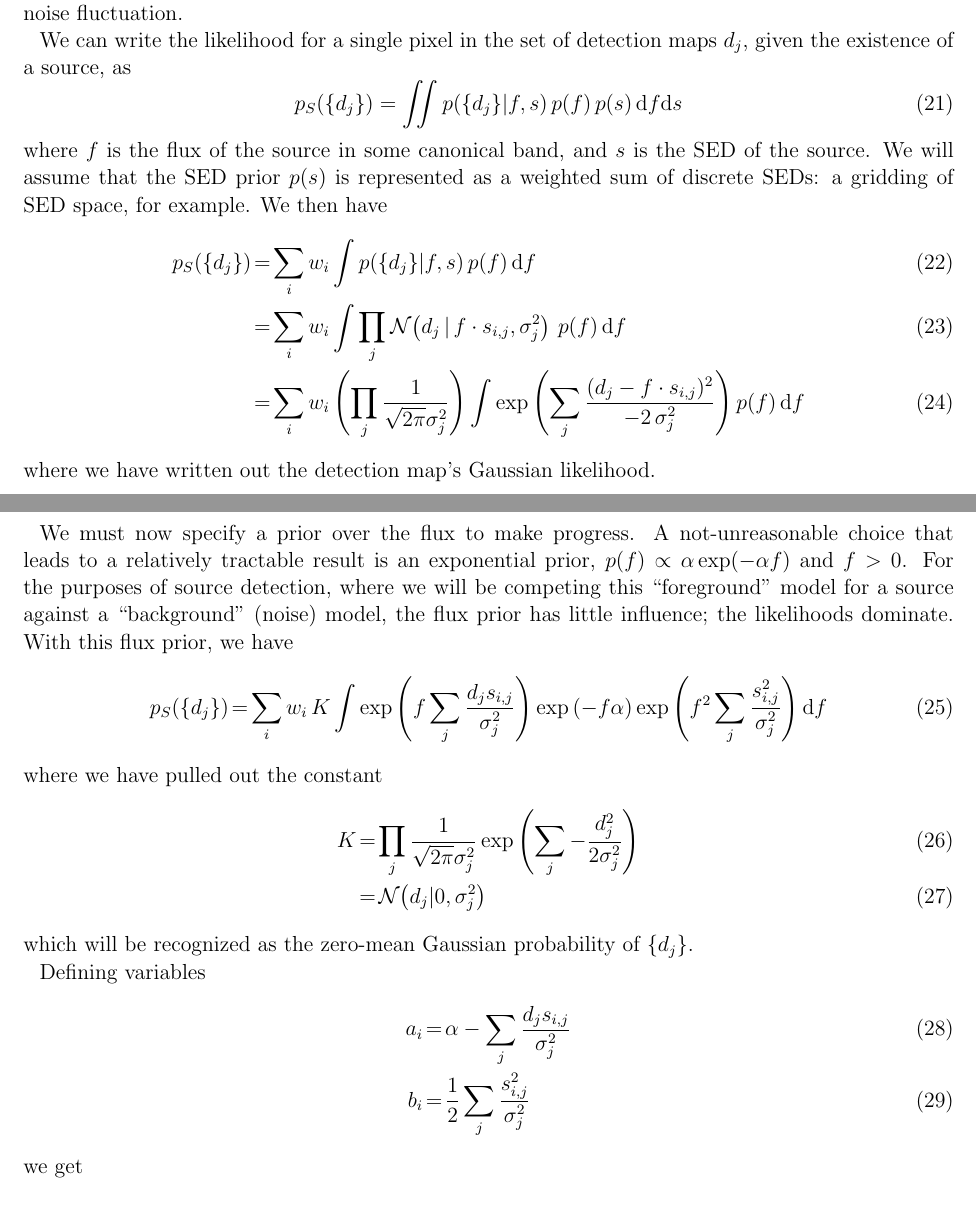
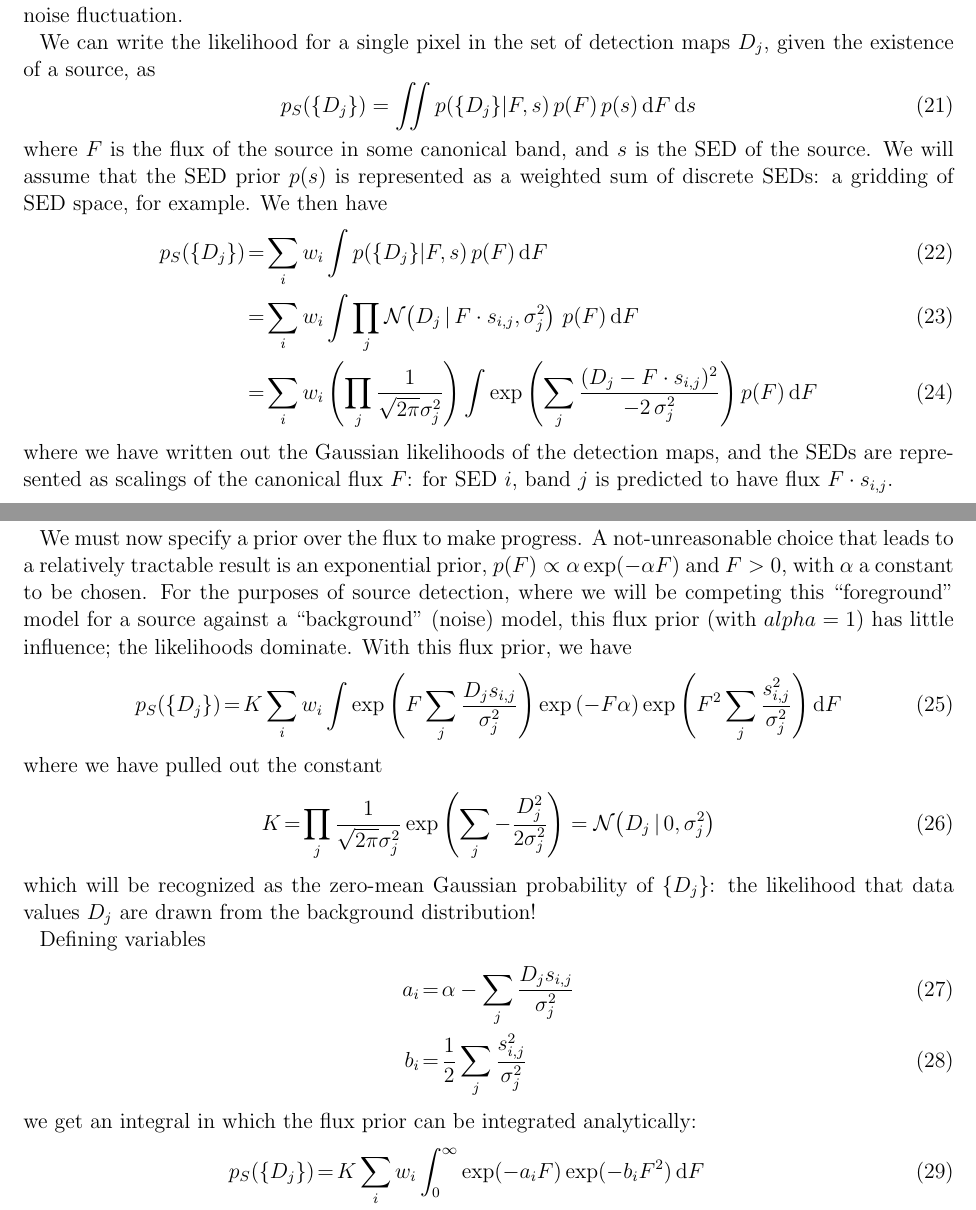
Before and after one commit to dstndstn/detection-paper, a LaTeX paper (detection.tex): two parts of pages 11 and 12 of 20, joined at a grey line, cut so that both start at the same text. Compiled offline with pdfLaTeX; an older LaTeX class or package is replaced by its successor.

```diff
--- a/detection.tex
+++ b/detection.tex
@@ -85,6 +85,8 @@
 \newcommand{\coord}[2]{(#1, #2)}
 \newcommand{\iina}{\ivec \,\, \mathrm{in} \,\, \mathcal{A}}
 
+\newcommand{\erf}{\textrm{erf}}
+
 \begin{document}
 \title{Principled point-source detection in collections of astronomical images}
 \author{Dustin Lang}
@@ -920,50 +922,56 @@
 a noise fluctuation.
 
 We can write the likelihood for a single pixel in the set of detection
-maps $d_j$, given the existence of a source, as
+maps $D_j$, given the existence of a source, as
 \begin{equation}
-  p_S(\{ d_j \}) = \iint p(\{ d_j \} | f, s) \, p(f) \, p(s) \, \dd f \dd s
+  p_S(\{ D_j \}) = \iint p(\{ D_j \} | F, s) \, p(F) \, p(s) \, \dd F \, \dd s
 \end{equation}
-where $f$ is the flux of the source in some canonical band, and $s$ is
+where $F$ is the flux of the source in some canonical band, and $s$ is
 the SED of the source.  We will assume that the SED prior $p(s)$ is
 represented as a weighted sum of discrete SEDs: a gridding of SED
 space, for example.  We then have
 \begin{eqnarray}
-  p_S(\{ d_j \})
+  p_S(\{ D_j \})
   &=&
-  \sum_{i} w_i \int p(\{ d_j \} | f, s) \, p(f) \, \dd f
+  \sum_{i} w_i \int p(\{ D_j \} | F, s) \, p(F) \, \dd F
   \\
   &=&
-  \sum_i w_i \int \prod_j \gaussian{d_j \,|\, f \cdot s_{i,j}, \sigma_j^2} \, p(f) \, \dd f
+  \sum_i w_i \int \prod_j \gaussian{D_j \,|\, F \cdot s_{i,j}, \sigma_j^2} \, p(F) \, \dd F
   \\
   &=&
   \sum_i w_i
   \left( \prod_j \frac{1}{\sqrt{2 \pi} \sigma_j^2} \right)
   \int
-    \exp{ \left( \sum_j \frac{(d_j - f \cdot s_{i,j})^2}{-2 \, \sigma_j^2} \right) }
-    \, p(f) \, \dd f
-\end{eqnarray}
-where we have written out the detection map's Gaussian likelihood.
+    \exp{ \left( \sum_j \frac{(D_j - F \cdot s_{i,j})^2}{-2 \, \sigma_j^2} \right) }
+    \, p(F) \, \dd F
+\end{eqnarray}
+%
+where we have written out the Gaussian likelihoods of the detection
+maps, and the SEDs are represented as scalings of the canonical flux
+$F$: for SED $i$, band $j$ is predicted to have flux $F \cdot
+s_{i,j}$.
 
 We must now specify a prior over the flux to make progress.  A
 not-unreasonable choice that leads to a relatively tractable result is
-an exponential prior, $p(f) \propto \alpha \exp(-\alpha f)$ and $f >
-0$.  For the purposes of source detection, where we will be competing
-this ``foreground'' model for a source against a ``background''
-(noise) model, the flux prior has little influence; the likelihoods
-dominate.  With this flux prior, we have
-\begin{eqnarray}
-  p_S(\{ d_j \})
+an exponential prior, $p(F) \propto \alpha \exp(-\alpha F)$ and $F >
+0$, with $\alpha$ a constant to be chosen.  For the purposes of source
+detection, where we will be competing this ``foreground'' model for a
+source against a ``background'' (noise) model, this flux prior (with
+$alpha = 1$) has little influence; the likelihoods dominate.  With
+this flux prior, we have
+\begin{eqnarray}
+  p_S(\{ D_j \})
   &=&
+  K
   \sum_i w_i
   %\left( \prod_j \frac{1}{\sqrt{2 \pi} \sigma_j^2} \right)
   %\exp{\left( \sum_j -\frac{d_j^2}{2 \sigma_j^2} \right)}
-  \, K %k \, \chi^2 \,
+  %\, K %k \, \chi^2 \,
   \int
-    \exp{ \left( f \sum_j \frac{d_j s_{i,j}}{\sigma_j^2} \right)}
-    \exp{ \left( -f \alpha \right)}
-    \exp{ \left( f^2 \sum_j \frac{s_{i,j}^2}{\sigma_j^2} \right)}
-    \, \dd f
+    \exp{ \left( F \sum_j \frac{D_j s_{i,j}}{\sigma_j^2} \right)}
+    \exp{ \left( -F \alpha \right)}
+    \exp{ \left( F^2 \sum_j \frac{s_{i,j}^2}{\sigma_j^2} \right)}
+    \, \dd F
 \end{eqnarray}
 %where we have introduced the constants
 %\begin{eqnarray}
@@ -974,20 +982,23 @@
 where we have pulled out the constant
 \begin{eqnarray}
 K &=& \prod_j \frac{1}{\sqrt{2 \pi} \sigma_j^2}
-\exp{\left( \sum_j -\frac{d_j^2}{2 \sigma_j^2} \right)}
-\\
-&=& \gaussian{d_j | 0, \sigma_j^2}
+\exp{\left( \sum_j -\frac{D_j^2}{2 \sigma_j^2} \right)}
+%\\
+%&=& \gaussian{D_j | 0, \sigma_j^2}
+= \gaussian{D_j \,|\, 0, \sigma_j^2}
 \end{eqnarray}
 which will be recognized as the zero-mean Gaussian probability of
-$\{ d_j \}$.
+$\{D_j\}$: the likelihood that data values $D_j$ are drawn from the
+background distribution!
 
 Defining variables
 \begin{eqnarray}
-  a_i &=& \alpha - \sum_j \frac{d_j s_{i,j}}{\sigma_j^2} \\
+  a_i &=& \alpha - \sum_j \frac{D_j s_{i,j}}{\sigma_j^2} \\
   b_i &=& \frac{1}{2} \sum_j \frac{s_{i,j}^2}{\sigma_j^2}
 \end{eqnarray}
-we get
-\begin{eqnarray}
-  p_S(\{ d_j \})
+we get an integral in which the flux prior can be integrated analytically:
+\begin{eqnarray}
+  p_S(\{ D_j \})
   &=&
+  K
   \sum_i w_i
@@ -995 +1005,3 @@
   \int_0^{\infty}
+    \exp(-a_i F) \exp(-b_i F^2)
+    \, \dd F
```
Also changed, not shown: detection.tex (62 more changed lines), 1 other file.
